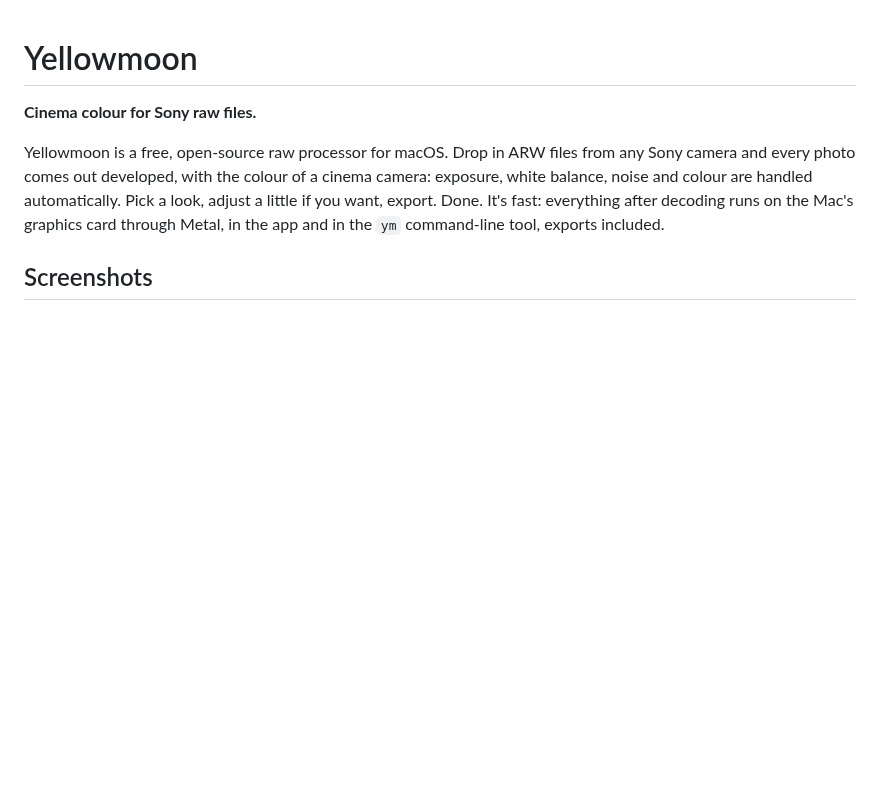
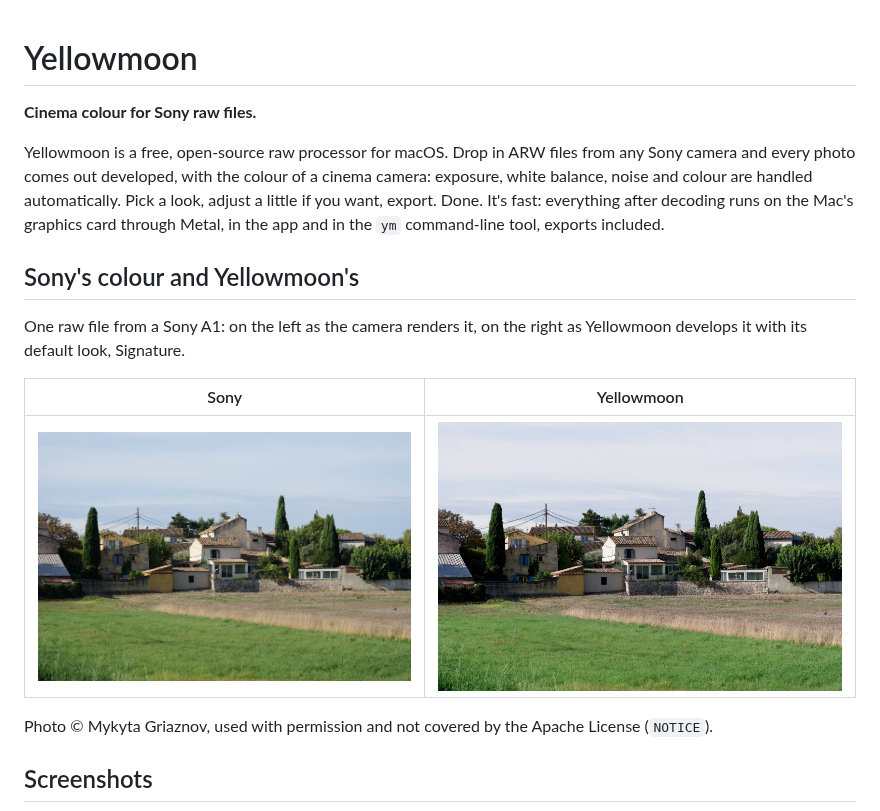
Before and after one commit to ngriaznov/yellowmoon, a Markdown page: README.md, the part around the change. GitHub-like rendering; pictures changed too: docs/images/readme/compare-sony.jpg (added), docs/images/readme/compare-yellowmoon.jpg (added); blank space fills up the shorter version.

Commit message:
README: Sony's rendering beside Yellowmoon's Signature look
The owner's request: "Here are Sony default rendering and Signature look processing from Yellowmoon, add this as comparison to readme, so people can see the difference". A section under the tagline puts the two side by side (A1M01749, 2000 x 1333 JPEGs, 407 and 481 KB), with the photo credit; NOTICE item 10 already covers comparison images made from his photos.

The uploads carried no metadata, so which is which was measured: the second upload is within 4.8 levels (mean absolute difference, 8-bit) of the camera's JPEG embedded in A1M01749.ARW and 17.8 from `ym render` with the defaults; the first is 9.8 from that render and 15.6 from the camera's JPEG. So compare-sony.jpg is the second and compare-yellowmoon.jpg the first.

Co-Authored-By: Claude Opus 5.5 <noreply@anthropic.com>
Claude-Session: https://claude.ai/code/session_015yVsquBXWFc8zJt2CLktQS

```diff
--- a/README.md
+++ b/README.md
@@ -3,6 +3,16 @@
 **Cinema colour for Sony raw files.**
 
 Yellowmoon is a free, open-source raw processor for macOS. Drop in ARW files from any Sony camera and every photo comes out developed, with the colour of a cinema camera: exposure, white balance, noise and colour are handled automatically. Pick a look, adjust a little if you want, export. Done. It's fast: everything after decoding runs on the Mac's graphics card through Metal, in the app and in the `ym` command-line tool, exports included.
+
+## Sony's colour and Yellowmoon's
+
+One raw file from a Sony A1: on the left as the camera renders it, on the right as Yellowmoon develops it with its default look, Signature.
+
+| Sony | Yellowmoon |
+|---|---|
+| ![The camera's own rendering of the photo](docs/images/readme/compare-sony.jpg) | ![The same raw file developed by Yellowmoon with the Signature look](docs/images/readme/compare-yellowmoon.jpg) |
+
+Photo © Mykyta Griaznov, used with permission and not covered by the Apache License (`NOTICE`).
 
 ## Screenshots
 
```
